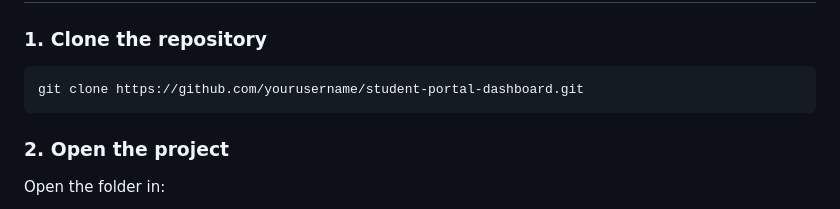
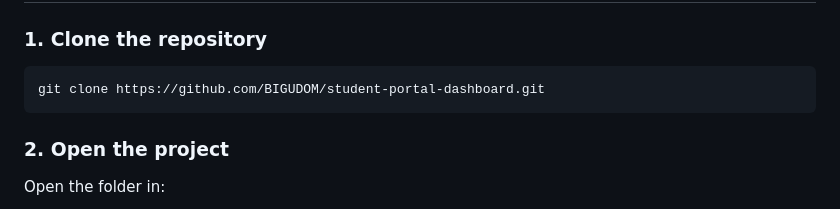
Before and after one commit to BIGUDOM/funatocampus-, a Markdown page: README.md, the part around the change. Drawn GitHub-style.

Commit message:
Update repository URL in README

````diff
--- a/README.md
+++ b/README.md
@@ -64,7 +64,7 @@ project-folder/
 ### 1. Clone the repository
 
 ```bash
-git clone https://github.com/yourusername/student-portal-dashboard.git
+git clone https://github.com/BIGUDOM/student-portal-dashboard.git
 ```
 
 ### 2. Open the project
````
